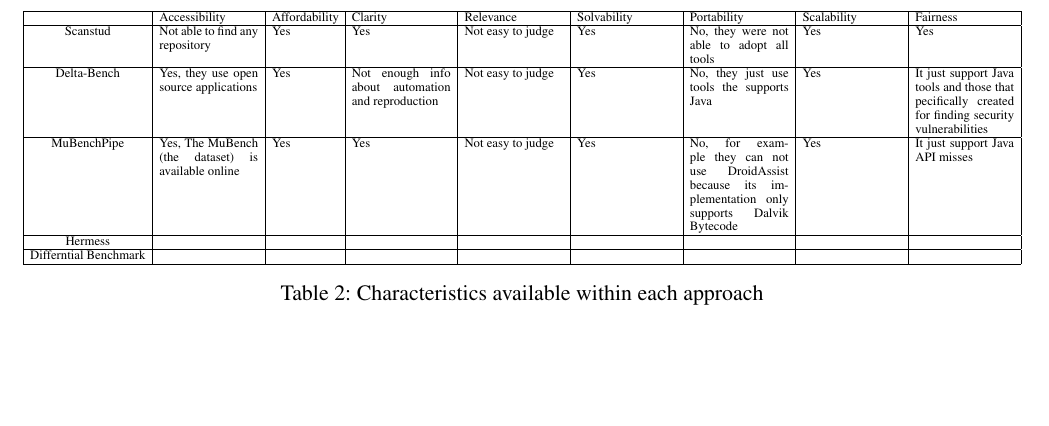
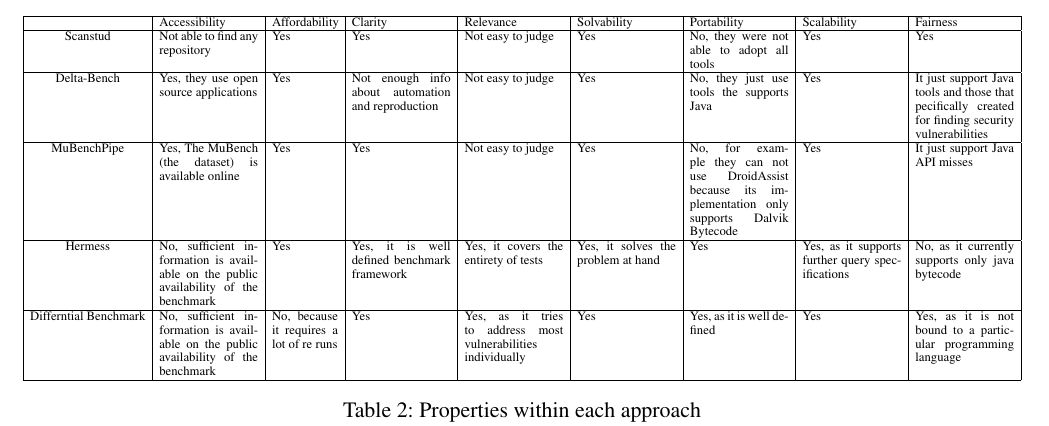
Before and after one commit to vivinjc/FOSA, a LaTeX paper (main.tex): part of page 7 of 8, cut so that both start at the same text, the shorter picture padded with empty space. Compiled offline with pdfLaTeX; a missing font is replaced by an installed copy or a similar font.

Commit message:
Table 2
table name,hermes,diff bench entries updated

```diff
--- a/main.tex
+++ b/main.tex
@@ -248,11 +248,11 @@
 	Scanstud & Not able to find any repository & Yes & Yes & Not easy to judge & Yes & No, they were not able to adopt all tools & Yes & Yes \\ \hline
 	Delta-Bench & Yes, they use open source applications & Yes & Not enough info about automation and reproduction & Not easy to judge & Yes & No, they just use tools the supports Java & Yes & It just support Java tools and those that pecifically created for finding security vulnerabilities \\ \hline
 	MuBenchPipe & Yes, The MuBench (the dataset) is available online & Yes & Yes & Not easy to judge & Yes & No, for example they can not use DroidAssist because its implementation only supports Dalvik Bytecode & Yes & It just support Java API misses \\ \hline
-	Hermess &  &  &  &  &  &  &  &  \\ \hline
-	Differntial Benchmark &  &  &  &  &  &  &  &  \\ \hline
+	Hermess & No, sufficient information is available on the public availability of the benchmark & Yes & Yes, it is well defined benchmark framework & Yes, it covers the entirety of tests   & Yes, it solves the problem at hand  & Yes & Yes, as it supports further query specifications & No, as it currently supports only java bytecode  \\ \hline
+	Differntial Benchmark & No, sufficient information is available on the public availability of the benchmark  & No, because it requires a lot of re runs  & Yes  & Yes, as it tries to address most vulnerabilities individually  & Yes  & Yes, as it is well defined  & Yes  & Yes, as it is not bound to a particular programming language  \\ \hline
 \end{tabular}
 }
-	\caption{Characteristics available within each approach}
+	\caption{Properties within each approach}
 \label{tbl2}
 \end{table*}
 
```
Also changed, not shown: main.pdf, 3 other files.
